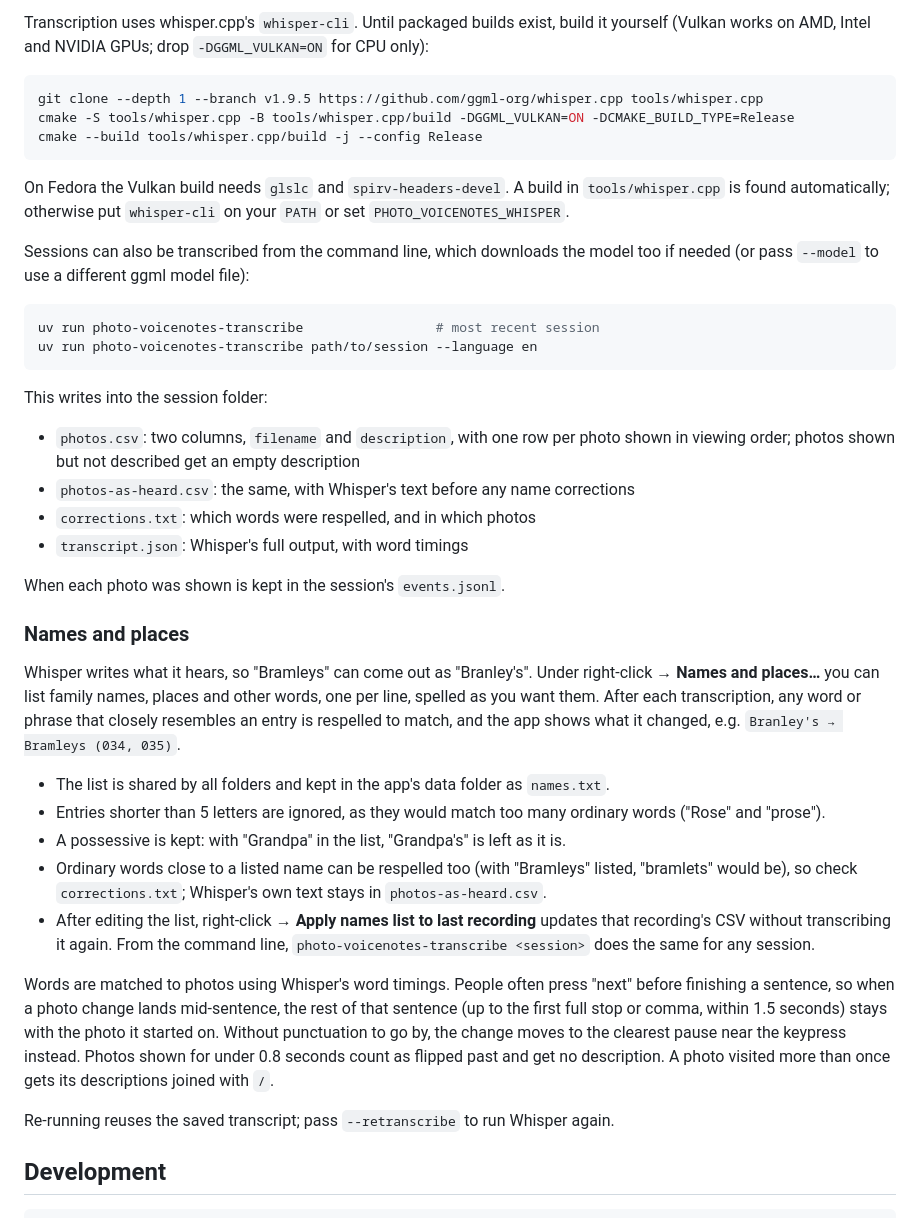
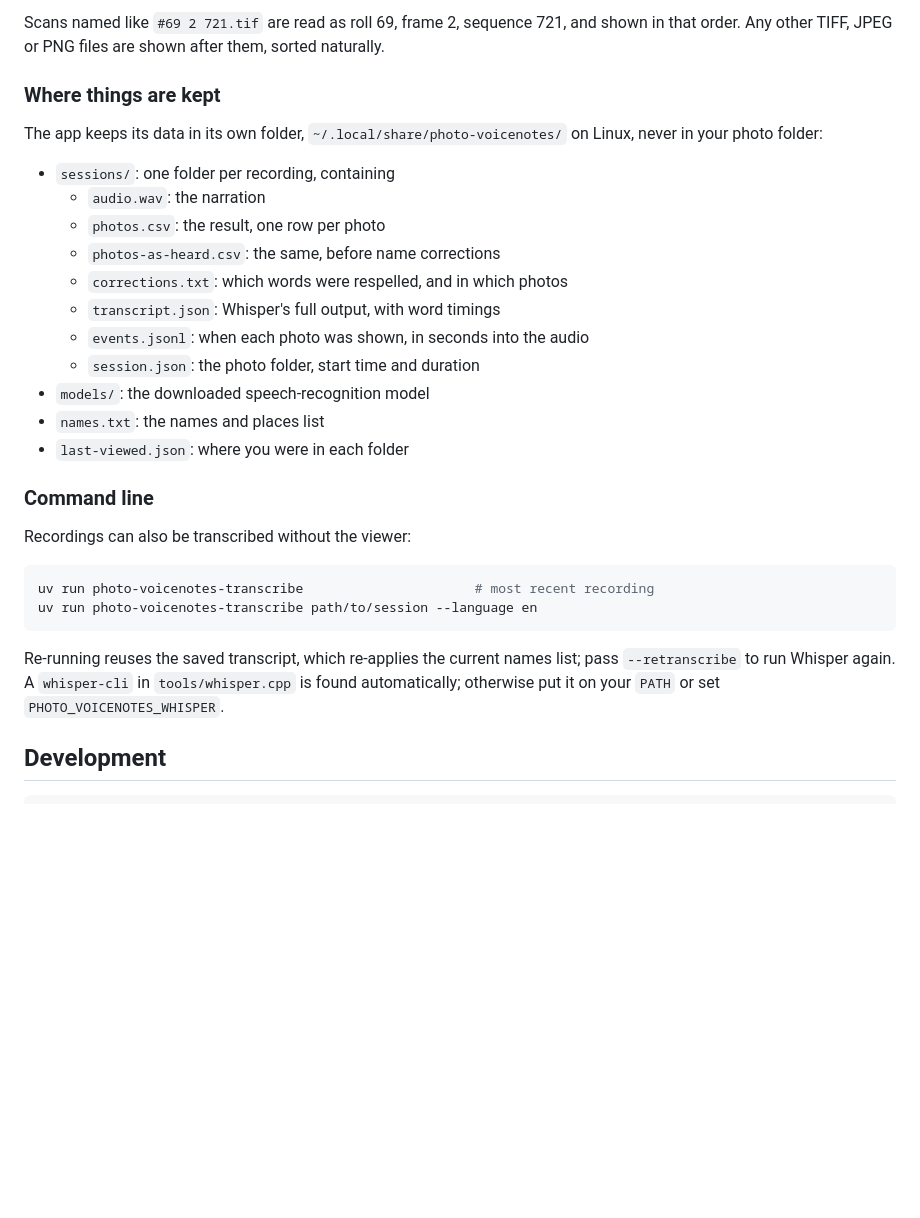
Before and after one commit to hisnameispaul/photo-voicenotes, a Markdown page: README.md, the part around one of its changes. Rendered like a GitHub page; blank space fills up the shorter version.

````diff
--- a/README.md
+++ b/README.md
@@ -71,62 +133,36 @@ known checksum.
 
-Transcription uses whisper.cpp's `whisper-cli`. Until packaged builds exist, build it
-yourself (Vulkan works on AMD, Intel and NVIDIA GPUs; drop `-DGGML_VULKAN=ON` for CPU only):
+Scans named like `#69 2 721.tif` are read as roll 69, frame 2, sequence 721, and shown in that
+order. Any other TIFF, JPEG or PNG files are shown after them, sorted naturally.
+
+### Where things are kept
+
+The app keeps its data in its own folder, `~/.local/share/photo-voicenotes/` on Linux, never
+in your photo folder:
+
+- `sessions/`: one folder per recording, containing
+  - `audio.wav`: the narration
+  - `photos.csv`: the result, one row per photo
+  - `photos-as-heard.csv`: the same, before name corrections
+  - `corrections.txt`: which words were respelled, and in which photos
+  - `transcript.json`: Whisper's full output, with word timings
+  - `events.jsonl`: when each photo was shown, in seconds into the audio
+  - `session.json`: the photo folder, start time and duration
+- `models/`: the downloaded speech-recognition model
+- `names.txt`: the names and places list
+- `last-viewed.json`: where you were in each folder
+
+### Command line
+
+Recordings can also be transcribed without the viewer:
 
 ```sh
-git clone --depth 1 --branch v1.9.5 https://github.com/ggml-org/whisper.cpp tools/whisper.cpp
-cmake -S tools/whisper.cpp -B tools/whisper.cpp/build -DGGML_VULKAN=ON -DCMAKE_BUILD_TYPE=Release
-cmake --build tools/whisper.cpp/build -j --config Release
-```
-
-On Fedora the Vulkan build needs `glslc` and `spirv-headers-devel`. A build in
-`tools/whisper.cpp` is found automatically; otherwise put `whisper-cli` on your `PATH` or
-set `PHOTO_VOICENOTES_WHISPER`.
-
-Sessions can also be transcribed from the command line, which downloads the model too if
-needed (or pass `--model` to use a different ggml model file):
-
-```sh
-uv run photo-voicenotes-transcribe                 # most recent session
+uv run photo-voicenotes-transcribe                      # most recent recording
 uv run photo-voicenotes-transcribe path/to/session --language en
 ```
 
-This writes into the session folder:
-
-- `photos.csv`: two columns, `filename` and `description`, with one row per photo shown in
-  viewing order; photos shown but not described get an empty description
-- `photos-as-heard.csv`: the same, with Whisper's text before any name corrections
-- `corrections.txt`: which words were respelled, and in which photos
-- `transcript.json`: Whisper's full output, with word timings
-
-When each photo was shown is kept in the session's `events.jsonl`.
-
-### Names and places
-
-Whisper writes what it hears, so "Bramleys" can come out as "Branley's". Under right-click →
-**Names and places…** you can list family names, places and other words, one per line, spelled
-as you want them. After each transcription, any word or phrase that closely resembles an entry
-is respelled to match, and the app shows what it changed, e.g. `Branley's → Bramleys (034, 035)`.
-
-- The list is shared by all folders and kept in the app's data folder as `names.txt`.
-- Entries shorter than 5 letters are ignored, as they would match too many ordinary words
-  ("Rose" and "prose").
-- A possessive is kept: with "Grandpa" in the list, "Grandpa's" is left as it is.
-- Ordinary words close to a listed name can be respelled too (with "Bramleys" listed,
-  "bramlets" would be), so check `corrections.txt`; Whisper's own text stays in
-  `photos-as-heard.csv`.
-- After editing the list, right-click → **Apply names list to last recording** updates that
-  recording's CSV without transcribing it again. From the command line,
-  `photo-voicenotes-transcribe <session>` does the same for any session.
-
-Words are matched to photos using Whisper's word timings. People often press "next"
-before finishing a sentence, so when a photo change lands mid-sentence, the rest of that
-sentence (up to the first full stop or comma, within 1.5 seconds) stays with the photo it
-started on. Without punctuation to go by, the change moves to the clearest pause near the
-keypress instead. Photos shown for under 0.8 seconds count as flipped past and get no
-description. A photo visited
-more than once gets its descriptions joined with ` / `.
-
-Re-running reuses the saved transcript; pass `--retranscribe` to run Whisper again.
+Re-running reuses the saved transcript, which re-applies the current names list; pass
+`--retranscribe` to run Whisper again. A `whisper-cli` in `tools/whisper.cpp` is found
+automatically; otherwise put it on your `PATH` or set `PHOTO_VOICENOTES_WHISPER`.
 
 ## Development
 
````
Also changed, not shown: other parts of README.md (+99 -37 lines), docs/screenshot.png (added).
